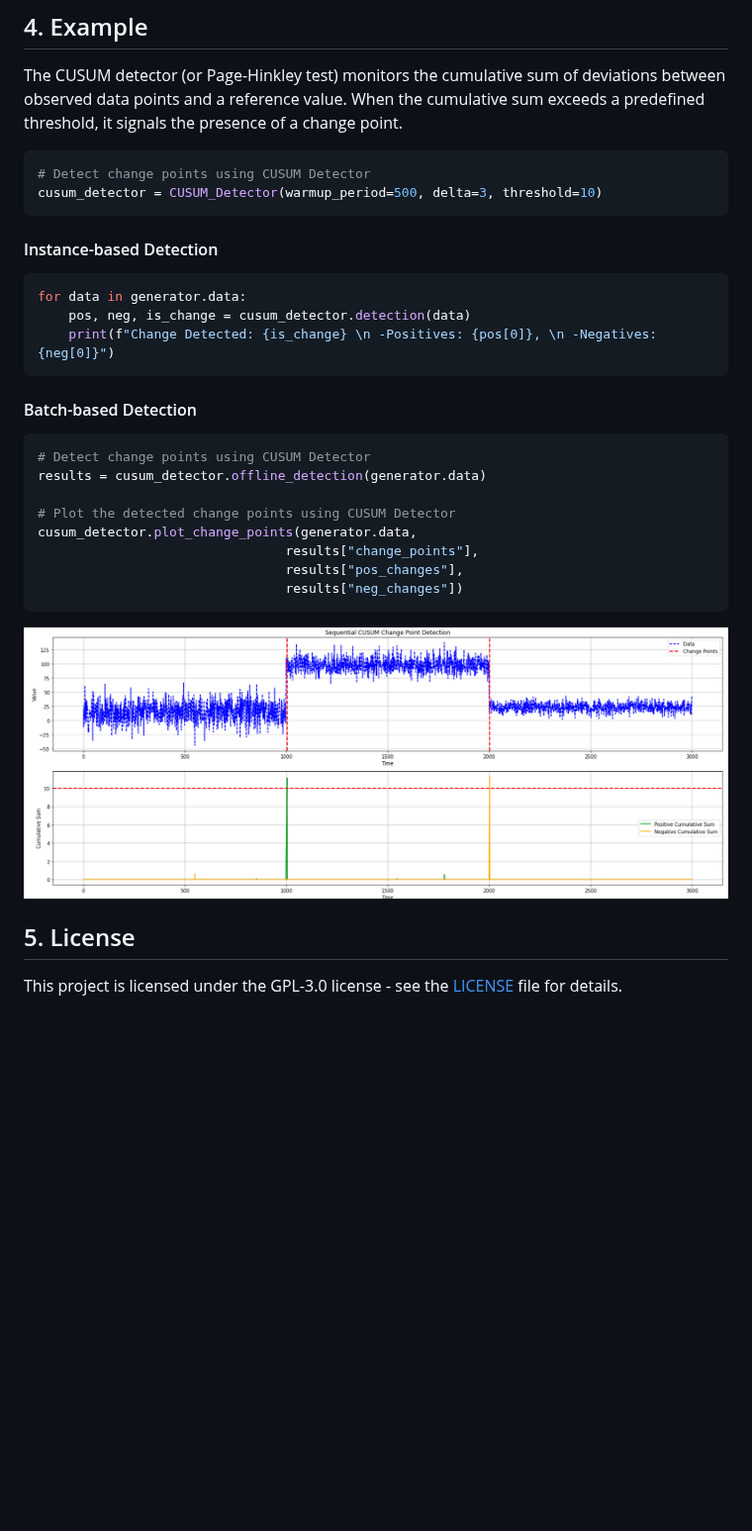
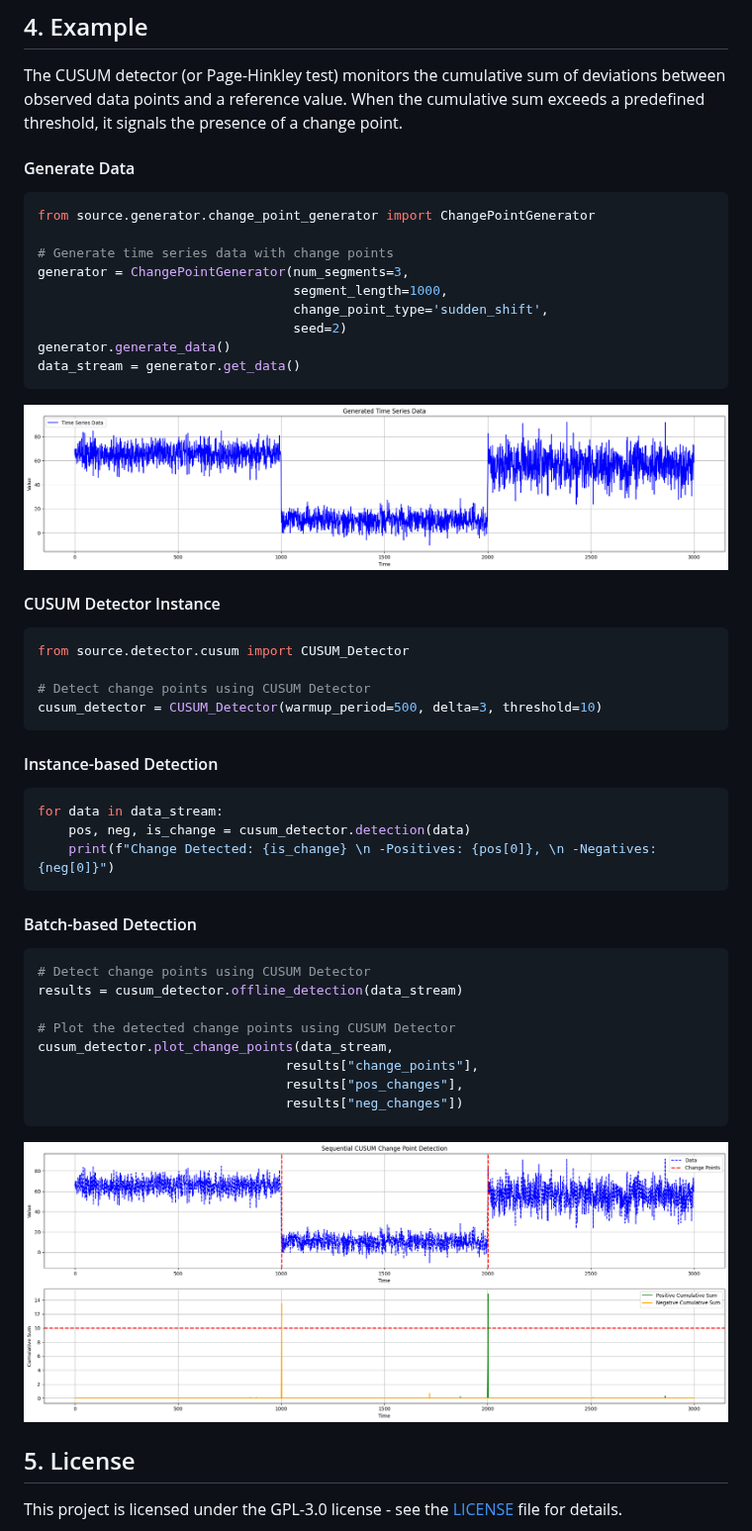
Before and after one commit to giobbu/CUSUM, a Markdown page: README.md, the part around the change. Shown at 99% size. GitHub-like rendering; pictures changed too: img/readme_cusum.png (added), img/readme_data.png (added); blank space fills up the shorter version.

````diff
--- a/README.md
+++ b/README.md
@@ -58,14 +58,32 @@ Documentation is available at [CUSUM Documentation](https://CUSUM.readthedocs.io
 
 The CUSUM detector (or Page-Hinkley test) monitors the cumulative sum of deviations between observed data points and a reference value. When the cumulative sum exceeds a predefined threshold, it signals the presence of a change point.
 
+#### Generate Data
 ```python
+from source.generator.change_point_generator import ChangePointGenerator
+
+# Generate time series data with change points
+generator = ChangePointGenerator(num_segments=3,
+                                 segment_length=1000,
+                                 change_point_type='sudden_shift',
+                                 seed=2)
+generator.generate_data()
+data_stream = generator.get_data()
+```
+
+![Image Alt Text](img/readme_data.png)
+
+#### CUSUM Detector Instance
+```python
+from source.detector.cusum import CUSUM_Detector
+
 # Detect change points using CUSUM Detector
 cusum_detector = CUSUM_Detector(warmup_period=500, delta=3, threshold=10)
 ```
 
 #### Instance-based Detection
 ```python
-for data in generator.data:
+for data in data_stream:
     pos, neg, is_change = cusum_detector.detection(data)
     print(f"Change Detected: {is_change} \n -Positives: {pos[0]}, \n -Negatives: {neg[0]}")
 ```
@@ -73,16 +91,16 @@ for data in generator.data:
 #### Batch-based Detection
 ```python
 # Detect change points using CUSUM Detector
-results = cusum_detector.offline_detection(generator.data)
+results = cusum_detector.offline_detection(data_stream)
 
 # Plot the detected change points using CUSUM Detector
-cusum_detector.plot_change_points(generator.data,
+cusum_detector.plot_change_points(data_stream,
                                 results["change_points"],
                                 results["pos_changes"],
                                 results["neg_changes"])
 ```
 
-![Image Alt Text](img/cusum.png)
+![Image Alt Text](img/readme_cusum.png)
 
 
 ## 5. License
````
